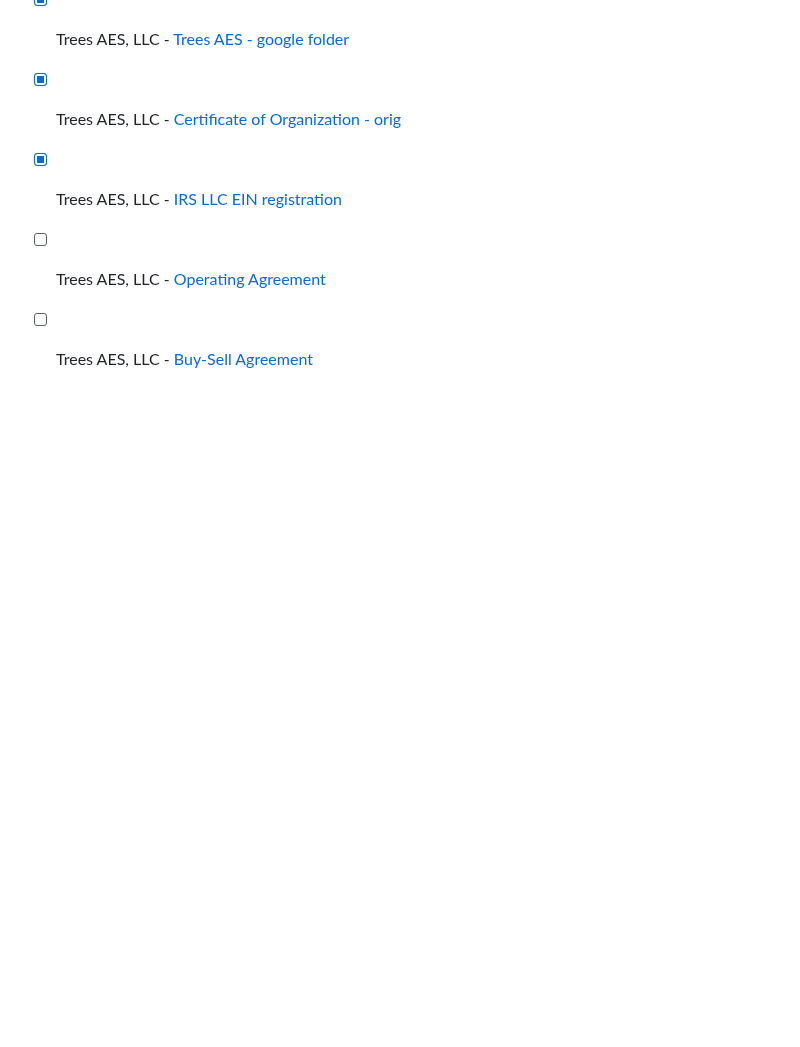
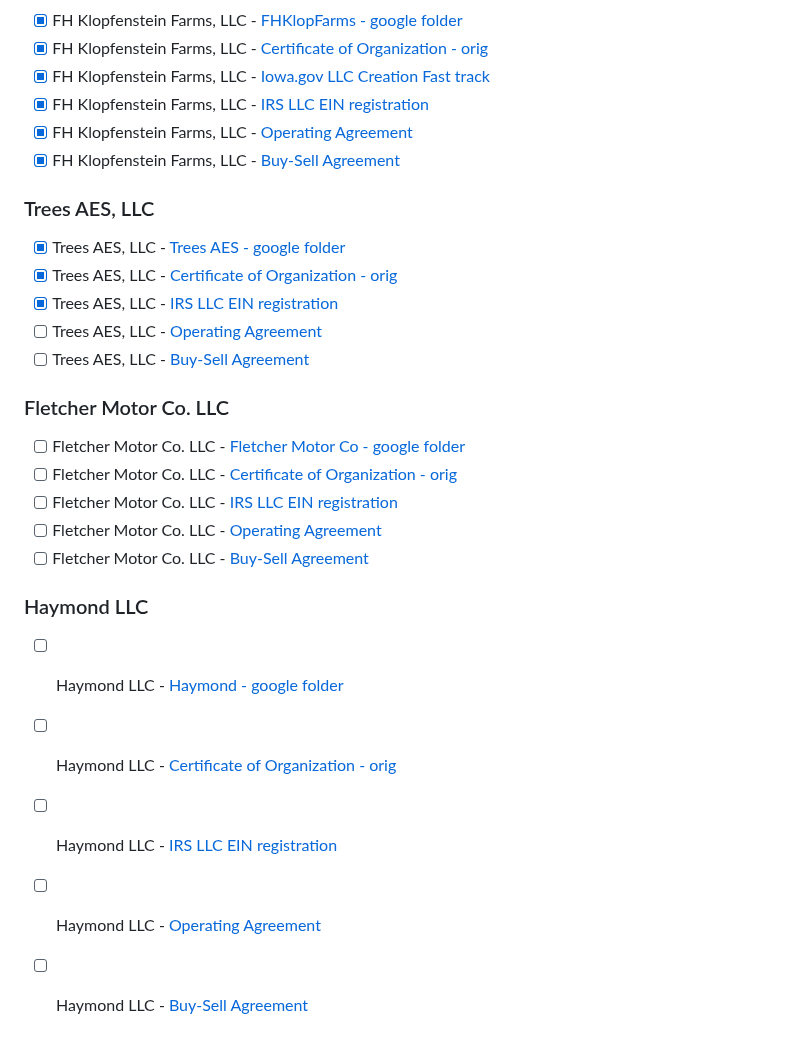
Before and after one commit to christrees/blog, a Markdown page: farm/llc-create.md, the part around the change. GitHub-like rendering; blank space fills up the shorter version.

```diff
--- a/farm/llc-create.md
+++ b/farm/llc-create.md
@@ -56,3 +56,17 @@
 - [x] Trees AES, LLC - [IRS LLC EIN registration](https://drive.google.com/file/d/1KMxgr-u3rL47Enhri5a34nYp-wxDenGa/view?usp=drive_link)
 - [ ] Trees AES, LLC - [Operating Agreement]()
 - [ ] Trees AES, LLC - [Buy-Sell Agreement]()
+
+### Fletcher Motor Co. LLC
+- [ ] Fletcher Motor Co. LLC - [Fletcher Motor Co - google folder]()
+- [ ] Fletcher Motor Co. LLC - [Certificate of Organization - orig]()
+- [ ] Fletcher Motor Co. LLC - [IRS LLC EIN registration](2)
+- [ ] Fletcher Motor Co. LLC - [Operating Agreement]()
+- [ ] Fletcher Motor Co. LLC - [Buy-Sell Agreement]()
+
+### Haymond LLC
+- [ ] Haymond LLC - [Haymond - google folder]()
+- [ ] Haymond LLC - [Certificate of Organization - orig]()
+- [ ] Haymond LLC - [IRS LLC EIN registration](2)
+- [ ] Haymond LLC - [Operating Agreement]()
+- [ ] Haymond LLC - [Buy-Sell Agreement]()
```
